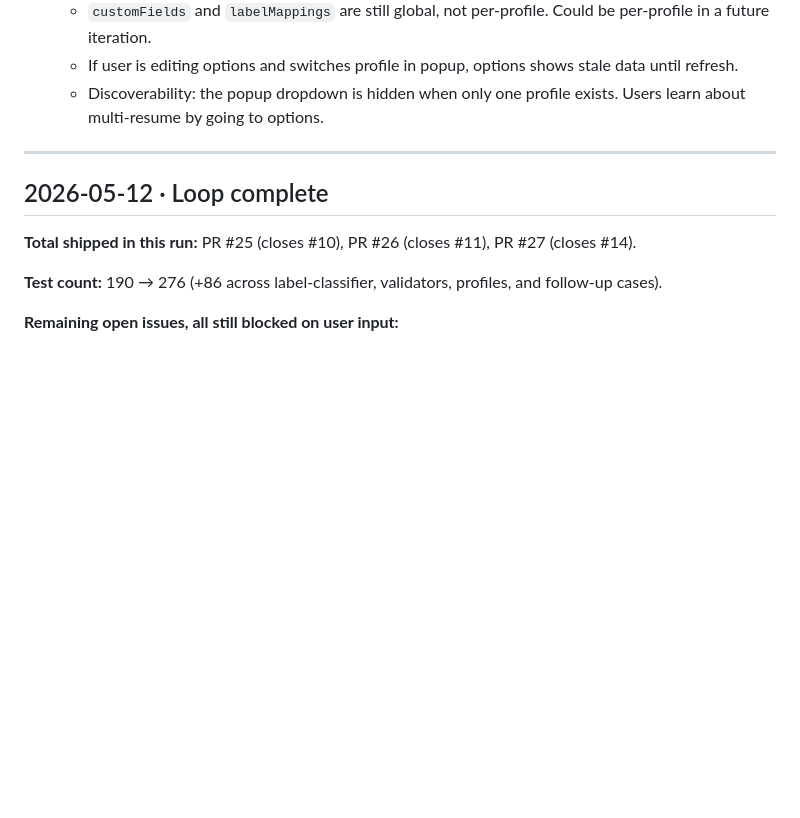
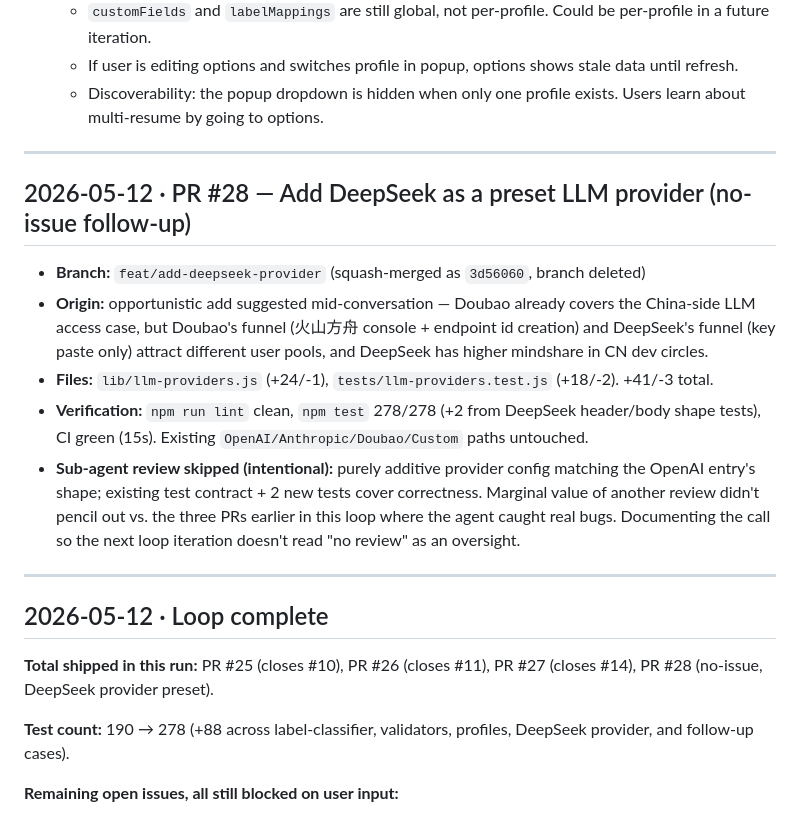
Before and after one commit to AntaresYuan/resume-filler, a Markdown page: LOOP-LOG.md, the part around the change. Rendered like a GitHub page; blank space fills up the shorter version.

Commit message:
docs: log PR #28 DeepSeek provider
Co-Authored-By: Claude Opus 4.7 (1M context) <noreply@anthropic.com>

```diff
--- a/LOOP-LOG.md
+++ b/LOOP-LOG.md
@@ -59,11 +59,21 @@ Autonomous dev-loop run log. One entry per task completed by Claude Code via the
 
 ---
 
+## 2026-05-12 · PR #28 — Add DeepSeek as a preset LLM provider (no-issue follow-up)
+
+- **Branch:** `feat/add-deepseek-provider` (squash-merged as `3d56060`, branch deleted)
+- **Origin:** opportunistic add suggested mid-conversation — Doubao already covers the China-side LLM access case, but Doubao's funnel (火山方舟 console + endpoint id creation) and DeepSeek's funnel (key paste only) attract different user pools, and DeepSeek has higher mindshare in CN dev circles.
+- **Files:** `lib/llm-providers.js` (+24/-1), `tests/llm-providers.test.js` (+18/-2). +41/-3 total.
+- **Verification:** `npm run lint` clean, `npm test` 278/278 (+2 from DeepSeek header/body shape tests), CI green (15s). Existing `OpenAI/Anthropic/Doubao/Custom` paths untouched.
+- **Sub-agent review skipped (intentional):** purely additive provider config matching the OpenAI entry's shape; existing test contract + 2 new tests cover correctness. Marginal value of another review didn't pencil out vs. the three PRs earlier in this loop where the agent caught real bugs. Documenting the call so the next loop iteration doesn't read "no review" as an oversight.
+
+---
+
 ## 2026-05-12 · Loop complete
 
-**Total shipped in this run:** PR #25 (closes #10), PR #26 (closes #11), PR #27 (closes #14).
+**Total shipped in this run:** PR #25 (closes #10), PR #26 (closes #11), PR #27 (closes #14), PR #28 (no-issue, DeepSeek provider preset).
 
-**Test count:** 190 → 276 (+86 across label-classifier, validators, profiles, and follow-up cases).
+**Test count:** 190 → 278 (+88 across label-classifier, validators, profiles, DeepSeek provider, and follow-up cases).
 
 **Remaining open issues, all still blocked on user input:**
 
```
